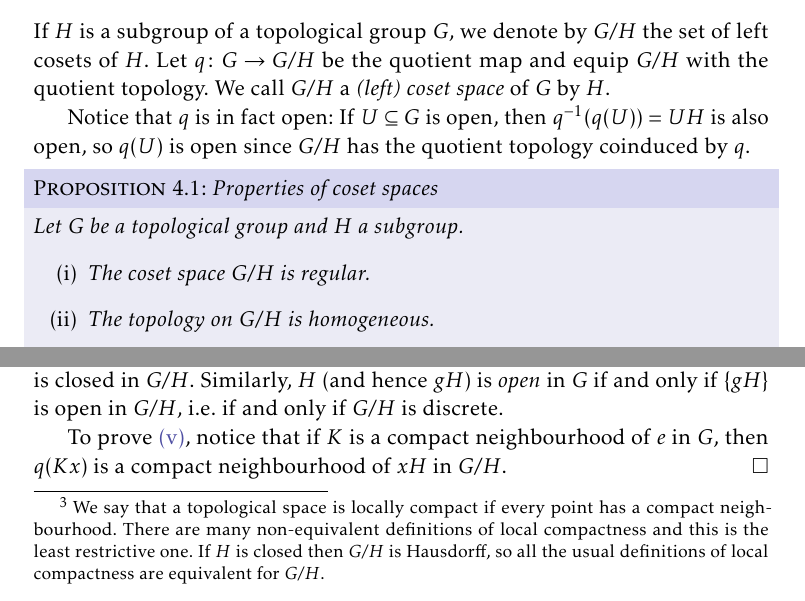
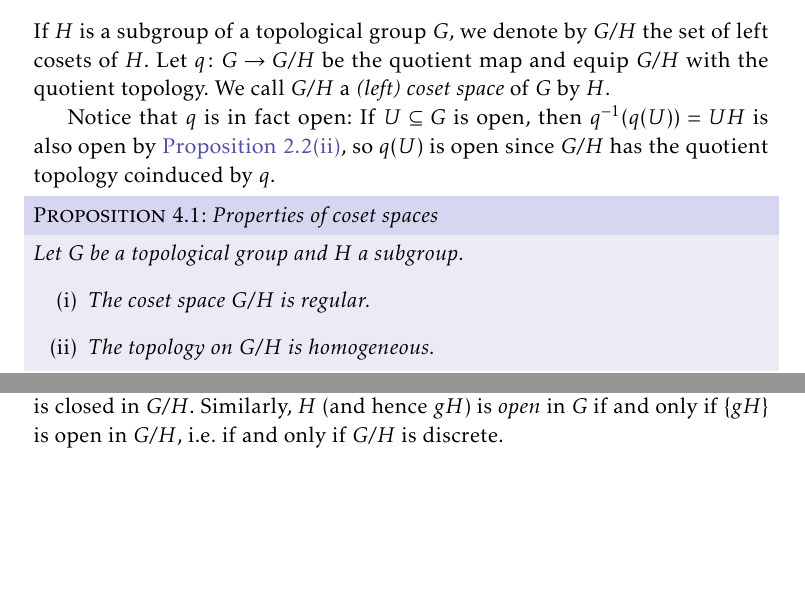
Before and after one commit to dnhansen/topological-groups, a LaTeX book (topological_groups.tex): two parts of pages 4 and 5 of 11, joined at a grey line, cut so that both start at the same text, the shorter picture padded with empty space. The pictures show the PDF file topological_groups.pdf that the author committed with the source.

Commit message:
Removed parts about local compactness, and other minor changes.

```diff
--- a/topological_groups.tex
+++ b/topological_groups.tex
@@ -238,7 +239,7 @@ A subset $A$ is called \emph{symmetric} if $A = A\inv$. Notice that since $\iota
 
 If $H$ is a subgroup of a topological group $G$, we denote by $G/H$ the set of left cosets of $H$. Let $q \colon G \to G/H$ be the quotient map and equip $G/H$ with the quotient topology. We call $G/H$ a \emph{(left) coset space} of $G$ by $H$.
 
-Notice that $q$ is in fact open: If $U \subseteq G$ is open, then $q\preim(q(U)) = UH$ is also open, so $q(U)$ is open since $G/H$ has the quotient topology coinduced by $q$.
+Notice that $q$ is in fact open: If $U \subseteq G$ is open, then $q\preim(q(U)) = UH$ is also open by \cref{enum:product_open_set}, so $q(U)$ is open since $G/H$ has the quotient topology coinduced by $q$.
 
 
 \begin{proposition}[Properties of coset spaces]
@@ -257,5 +258,5 @@ Notice that $q$ is in fact open: If $U \subseteq G$ is open, then $q\preim(q(U))
     \end{enumprop}
-\end{proposition}\footnotetext{We say that a topological space is locally compact if every point has a compact neighbourhood. There are many non-equivalent definitions of local compactness and this is the least restrictive one. If $H$ is closed then $G/H$ is Hausdorff, so all the usual definitions of local compactness are equivalent for $G/H$.}
+\end{proposition}%\footnotetext{We say that a topological space is locally compact if every point has a compact neighbourhood. There are many non-equivalent definitions of local compactness and this is the least restrictive one. If $H$ is closed then $G/H$ is Hausdorff, so all the usual definitions of local compactness are equivalent for $G/H$.}
 %
 Notice that \subcref{enum:coset_space_T1} does not assume any separation properties of $G$.
 
@@ -294,7 +295,7 @@ Notice that \subcref{enum:coset_space_T1} does not assume any separation propert
     % %
     % where we use that $U = U\inv$ and $H = HH$. That $e$ does not lie in the left-most set is easily proven e.g. by contraposition. It follows that $UxH$ and $UyH$ are disjoint, and since $q$ is open this implies that $q(Ux)$ and $q(Uy)$ are disjoint neighbourhoods of $xH$ and $yH$ in $G/H$. This proves \subcref{enum:coset_space_hausdorff}.
 
-    To prove \subcref{enum:coset_space_locally_compact}, notice that if $K$ is a compact neighbourhood of $e$ in $G$, then $q(Kx)$ is a compact neighbourhood of $xH$ in $G/H$.
+    % To prove \subcref{enum:coset_space_locally_compact}, notice that if $K$ is a compact neighbourhood of $e$ in $G$, then $q(Kx)$ is a compact neighbourhood of $xH$ in $G/H$.
 \end{proof}
 
 % This proposition also furnishes a different proof that $T_1$ implies Hausdorff for topological groups: Simply let $H = \{e\}$, in which case $G \cong G/H$.
```
Also changed, not shown: topological_groups.pdf, topological_groups.tex (5 more changed lines).
